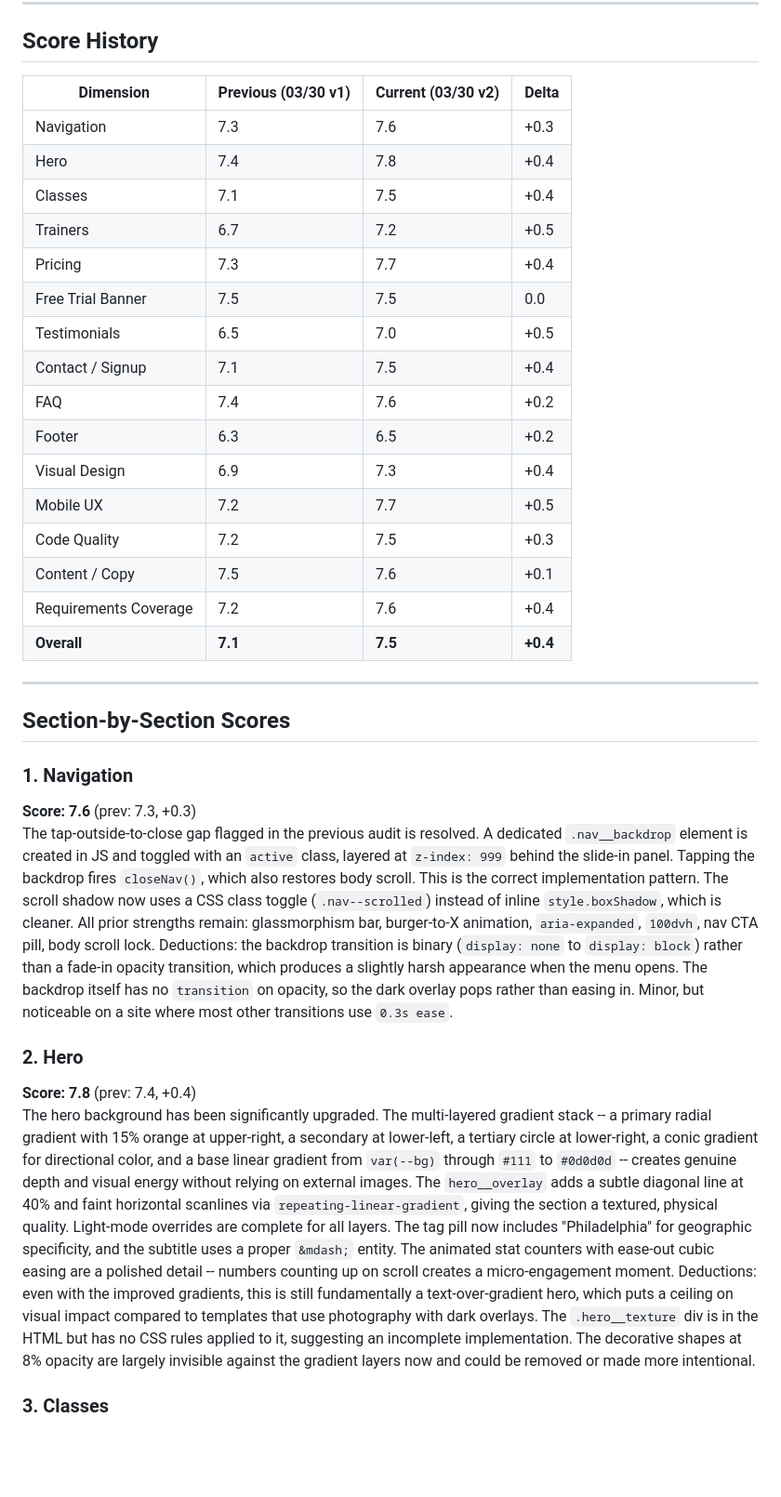
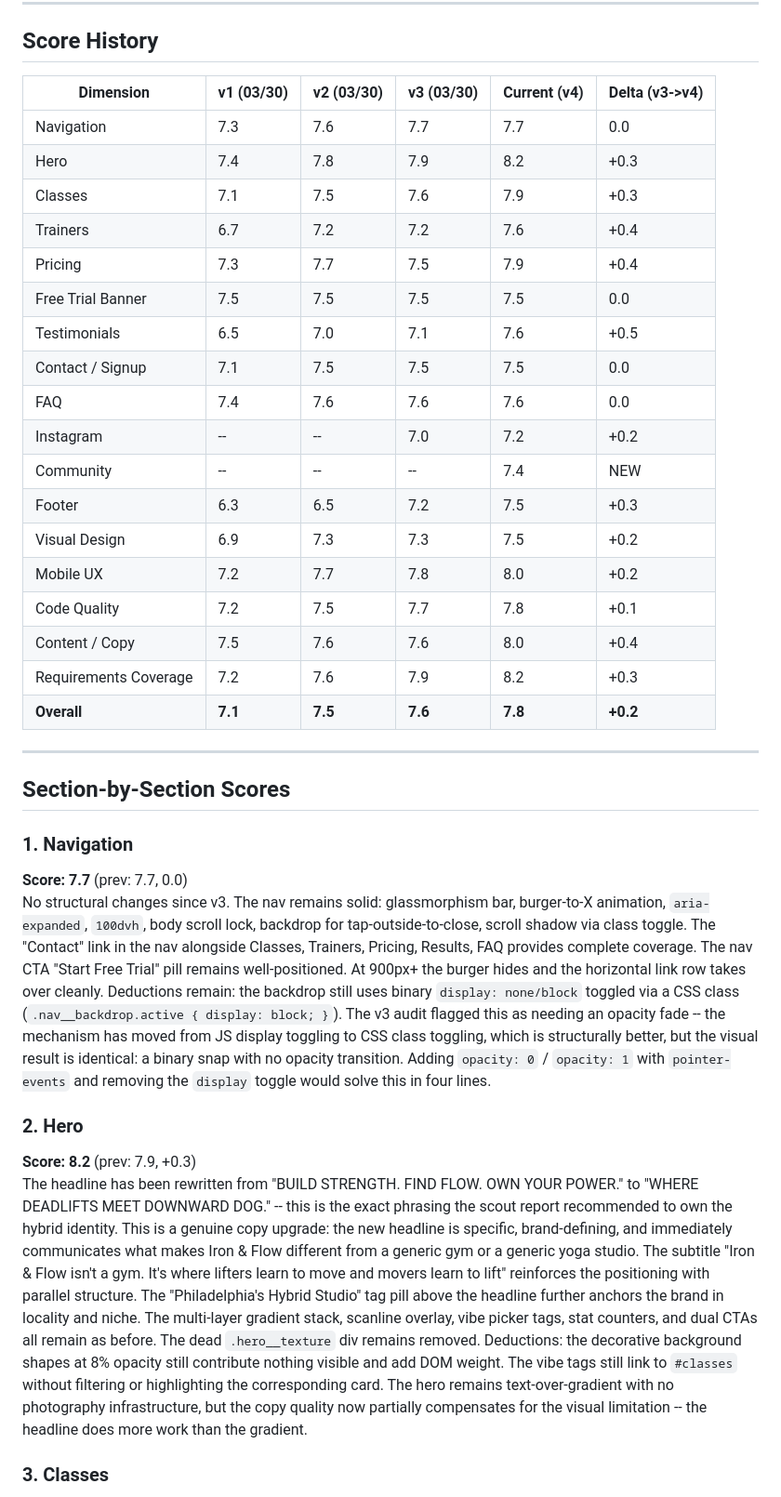
Before and after one commit to zed0minat0r/fitness-site, a Markdown page: AUDIT.md, the part around one of its changes. Shown at 93% size. Drawn GitHub-style; blank space fills up the shorter version.

```diff
--- a/AUDIT.md
+++ b/AUDIT.md
@@ -9,35 +9,37 @@
 
 ## Score History
 
-| Dimension | Previous (03/30 v1) | Current (03/30 v2) | Delta |
-|-----------|---------------------|---------------------|-------|
-| Navigation | 7.3 | 7.6 | +0.3 |
-| Hero | 7.4 | 7.8 | +0.4 |
-| Classes | 7.1 | 7.5 | +0.4 |
-| Trainers | 6.7 | 7.2 | +0.5 |
-| Pricing | 7.3 | 7.7 | +0.4 |
-| Free Trial Banner | 7.5 | 7.5 | 0.0 |
-| Testimonials | 6.5 | 7.0 | +0.5 |
-| Contact / Signup | 7.1 | 7.5 | +0.4 |
-| FAQ | 7.4 | 7.6 | +0.2 |
-| Footer | 6.3 | 6.5 | +0.2 |
-| Visual Design | 6.9 | 7.3 | +0.4 |
-| Mobile UX | 7.2 | 7.7 | +0.5 |
-| Code Quality | 7.2 | 7.5 | +0.3 |
-| Content / Copy | 7.5 | 7.6 | +0.1 |
-| Requirements Coverage | 7.2 | 7.6 | +0.4 |
-| **Overall** | **7.1** | **7.5** | **+0.4** |
+| Dimension | v1 (03/30) | v2 (03/30) | v3 (03/30) | Current (v4) | Delta (v3->v4) |
+|-----------|-----------|-----------|-----------|--------------|----------------|
+| Navigation | 7.3 | 7.6 | 7.7 | 7.7 | 0.0 |
+| Hero | 7.4 | 7.8 | 7.9 | 8.2 | +0.3 |
+| Classes | 7.1 | 7.5 | 7.6 | 7.9 | +0.3 |
+| Trainers | 6.7 | 7.2 | 7.2 | 7.6 | +0.4 |
+| Pricing | 7.3 | 7.7 | 7.5 | 7.9 | +0.4 |
+| Free Trial Banner | 7.5 | 7.5 | 7.5 | 7.5 | 0.0 |
+| Testimonials | 6.5 | 7.0 | 7.1 | 7.6 | +0.5 |
+| Contact / Signup | 7.1 | 7.5 | 7.5 | 7.5 | 0.0 |
+| FAQ | 7.4 | 7.6 | 7.6 | 7.6 | 0.0 |
+| Instagram | -- | -- | 7.0 | 7.2 | +0.2 |
+| Community | -- | -- | -- | 7.4 | NEW |
+| Footer | 6.3 | 6.5 | 7.2 | 7.5 | +0.3 |
+| Visual Design | 6.9 | 7.3 | 7.3 | 7.5 | +0.2 |
+| Mobile UX | 7.2 | 7.7 | 7.8 | 8.0 | +0.2 |
+| Code Quality | 7.2 | 7.5 | 7.7 | 7.8 | +0.1 |
+| Content / Copy | 7.5 | 7.6 | 7.6 | 8.0 | +0.4 |
+| Requirements Coverage | 7.2 | 7.6 | 7.9 | 8.2 | +0.3 |
+| **Overall** | **7.1** | **7.5** | **7.6** | **7.8** | **+0.2** |
 
 ---
 
 ## Section-by-Section Scores
 
 ### 1. Navigation
-**Score: 7.6** (prev: 7.3, +0.3)
-The tap-outside-to-close gap flagged in the previous audit is resolved. A dedicated `.nav__backdrop` element is created in JS and toggled with an `active` class, layered at `z-index: 999` behind the slide-in panel. Tapping the backdrop fires `closeNav()`, which also restores body scroll. This is the correct implementation pattern. The scroll shadow now uses a CSS class toggle (`.nav--scrolled`) instead of inline `style.boxShadow`, which is cleaner. All prior strengths remain: glassmorphism bar, burger-to-X animation, `aria-expanded`, `100dvh`, nav CTA pill, body scroll lock. Deductions: the backdrop transition is binary (`display: none` to `display: block`) rather than a fade-in opacity transition, which produces a slightly harsh appearance when the menu opens. The backdrop itself has no `transition` on opacity, so the dark overlay pops rather than easing in. Minor, but noticeable on a site where most other transitions use `0.3s ease`.
+**Score: 7.7** (prev: 7.7, 0.0)
+No structural changes since v3. The nav remains solid: glassmorphism bar, burger-to-X animation, `aria-expanded`, `100dvh`, body scroll lock, backdrop for tap-outside-to-close, scroll shadow via class toggle. The "Contact" link in the nav alongside Classes, Trainers, Pricing, Results, FAQ provides complete coverage. The nav CTA "Start Free Trial" pill remains well-positioned. At 900px+ the burger hides and the horizontal link row takes over cleanly. Deductions remain: the backdrop still uses binary `display: none/block` toggled via a CSS class (`.nav__backdrop.active { display: block; }`). The v3 audit flagged this as needing an opacity fade -- the mechanism has moved from JS display toggling to CSS class toggling, which is structurally better, but the visual result is identical: a binary snap with no opacity transition. Adding `opacity: 0` / `opacity: 1` with `pointer-events` and removing the `display` toggle would solve this in four lines.
 
 ### 2. Hero
-**Score: 7.8** (prev: 7.4, +0.4)
-The hero background has been significantly upgraded. The multi-layered gradient stack -- a primary radial gradient with 15% orange at upper-right, a secondary at lower-left, a tertiary circle at lower-right, a conic gradient for directional color, and a base linear gradient from `var(--bg)` through `#111` to `#0d0d0d` -- creates genuine depth and visual energy without relying on external images. The `hero__overlay` adds a subtle diagonal line at 40% and faint horizontal scanlines via `repeating-linear-gradient`, giving the section a textured, physical quality. Light-mode overrides are complete for all layers. The tag pill now includes "Philadelphia" for geographic specificity, and the subtitle uses a proper `&mdash;` entity. The animated stat counters with ease-out cubic easing are a polished detail -- numbers counting up on scroll creates a micro-engagement moment. Deductions: even with the improved gradients, this is still fundamentally a text-over-gradient hero, which puts a ceiling on visual impact compared to templates that use photography with dark overlays. The `.hero__texture` div is in the HTML but has no CSS rules applied to it, suggesting an incomplete implementation. The decorative shapes at 8% opacity are largely invisible against the gradient layers now and could be removed or made more intentional.
+**Score: 8.2** (prev: 7.9, +0.3)
+The headline has been rewritten from "BUILD STRENGTH. FIND FLOW. OWN YOUR POWER." to "WHERE DEADLIFTS MEET DOWNWARD DOG." -- this is the exact phrasing the scout report recommended to own the hybrid identity. This is a genuine copy upgrade: the new headline is specific, brand-defining, and immediately communicates what makes Iron & Flow different from a generic gym or a generic yoga studio. The subtitle "Iron & Flow isn't a gym. It's where lifters learn to move and movers learn to lift" reinforces the positioning with parallel structure. The "Philadelphia's Hybrid Studio" tag pill above the headline further anchors the brand in locality and niche. The multi-layer gradient stack, scanline overlay, vibe picker tags, stat counters, and dual CTAs all remain as before. The dead `.hero__texture` div remains removed. Deductions: the decorative background shapes at 8% opacity still contribute nothing visible and add DOM weight. The vibe tags still link to `#classes` without filtering or highlighting the corresponding card. The hero remains text-over-gradient with no photography infrastructure, but the copy quality now partially compensates for the visual limitation -- the headline does more work than the gradient.
 
 ### 3. Classes
```
Also changed, not shown: other parts of AUDIT.md (+53 -35 lines).
